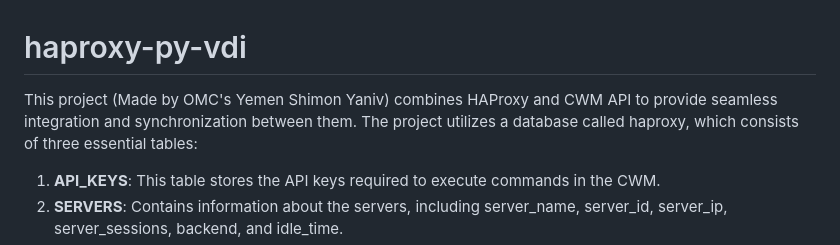
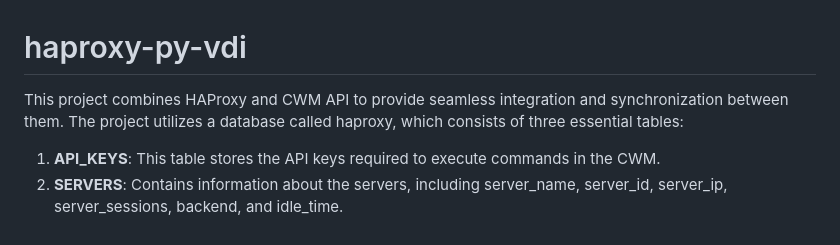
Before and after one commit to shimon-git/haproxy-py-vdi, a Markdown page: README.md, the part around the change. GitHub-like rendering.

```diff
--- a/README.md
+++ b/README.md
@@ -1,6 +1,6 @@
 # haproxy-py-vdi
 
-This project (Made by OMC's Yemen Shimon Yaniv) combines HAProxy and CWM API to provide seamless integration and synchronization between them. The project utilizes a database called haproxy, which consists of three essential tables:
+This project combines HAProxy and CWM API to provide seamless integration and synchronization between them. The project utilizes a database called haproxy, which consists of three essential tables:
 
 1. **API_KEYS**: This table stores the API keys required to execute commands in the CWM.
 2. **SERVERS**: Contains information about the servers, including server_name, server_id, server_ip, server_sessions, backend, and idle_time.
```
